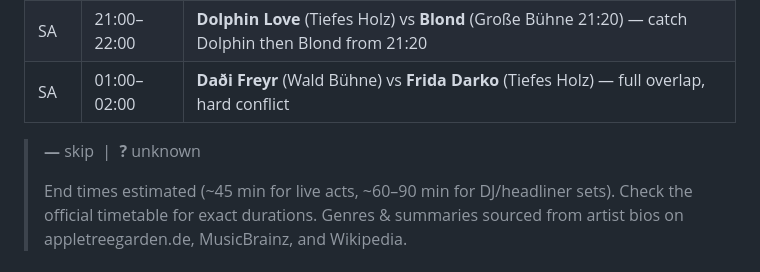
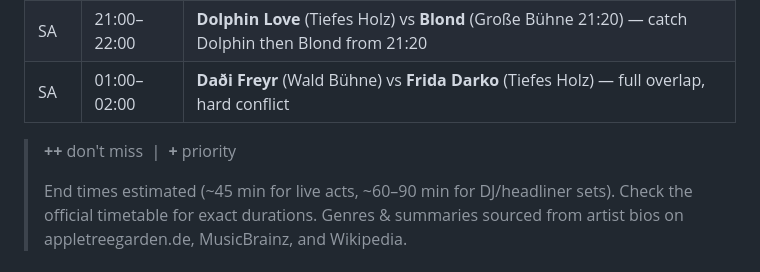
Before and after one commit to juicyarts/festival-tt-picks, a Markdown page: appletree-2026/schedule.md, the part around one of its changes. Drawn GitHub-style.

```diff
--- a/appletree-2026/schedule.md
+++ b/appletree-2026/schedule.md
@@ -52,7 +52,7 @@
 | SA | 21:00–22:00 | **Dolphin Love** (Tiefes Holz) vs **Blond** (Große Bühne 21:20) — catch Dolphin then Blond from 21:20 |
 | SA | 01:00–02:00 | **Daði Freyr** (Wald Bühne) vs **Frida Darko** (Tiefes Holz) — full overlap, hard conflict |
 
-> **—** skip &nbsp;|&nbsp; **?** unknown
+> **++** don't miss &nbsp;|&nbsp; **+** priority
 >
 > End times estimated (~45 min for live acts, ~60–90 min for DJ/headliner sets). Check the official timetable for exact durations.
 > Genres & summaries sourced from artist bios on appletreegarden.de, MusicBrainz, and Wikipedia.
```
Also changed, not shown: other parts of appletree-2026/schedule.md (+13 -13 lines).
